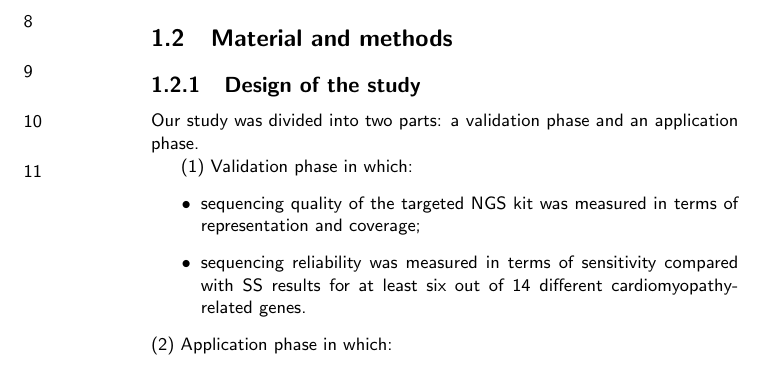
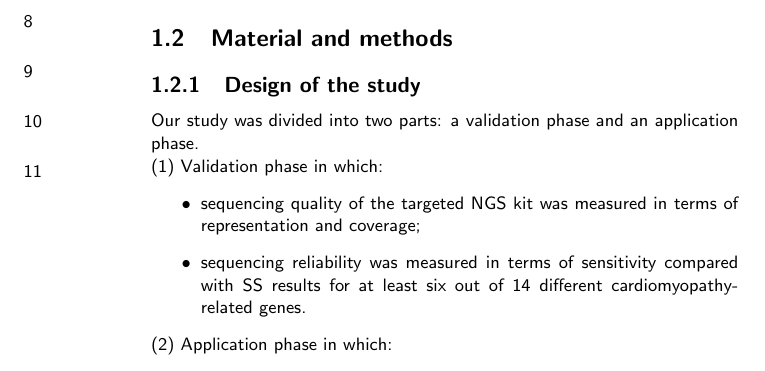
Before and after one commit to ljohansson/thesis, a LaTeX thesis (thesis_SNP_Indel.tex, which reads SNP_Indel.tex): part of page 5 of 24, cut so that both start at the same text. Compiled offline with pdfLaTeX.

Commit message:
removed indent

```diff
--- a/SNP_Indel.tex
+++ b/SNP_Indel.tex
@@ -99,7 +99,7 @@ We compared the outcome of our targeted NGS experiments with results from SS, an
 \subsection{Design of the study}
 Our study was divided into two parts: a validation phase and an application phase.
 
-(1) Validation phase in which:
+\noindent(1) Validation phase in which:
 \begin{itemize}
 	\item sequencing quality of the targeted NGS kit was measured in terms of representation and coverage;
 	\item sequencing reliability was measured in terms of sensitivity compared with SS results for at least six out of 14 different cardiomyopathy-related genes.
```
